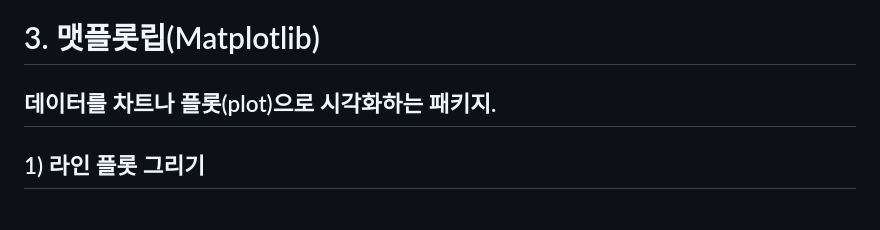
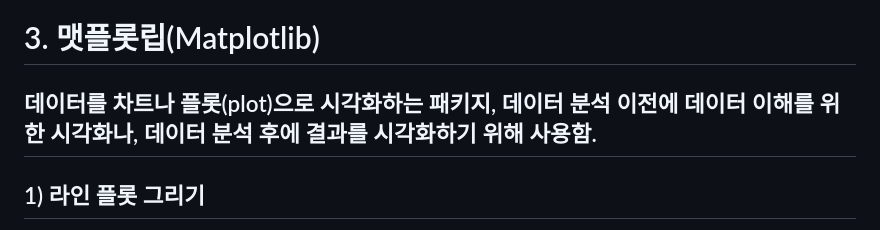
Before and after one commit to j4drgn/TIL, a Markdown page: TECH/Pytorch/판다스(Pandas) and 넘파이(Numpy) and 맷플롭립(Matplotlib).md, the part around the change. GitHub-like rendering.

Commit message:
vault backup: 2024-10-02 10:02:21

```diff
--- a/TECH/Pytorch/판다스(Pandas) and 넘파이(Numpy) and 맷플롭립(Matplotlib).md
+++ b/TECH/Pytorch/판다스(Pandas) and 넘파이(Numpy) and 맷플롭립(Matplotlib).md
@@ -89,7 +89,7 @@ DataFrame은 열(columns), 인덱스(index), 값(Values)으로 구성
 - np.divide(result, x), result/x
 
 # 3. 맷플롯립(Matplotlib)
-## 데이터를 차트나 플롯(plot)으로 시각화하는 패키지.
+## 데이터를 차트나 플롯(plot)으로 시각화하는 패키지, 데이터 분석 이전에 데이터 이해를 위한 시각화나, 데이터 분석 후에 결과를 시각화하기 위해 사용함.
 
 ## 1) 라인 플롯 그리기
 
```
